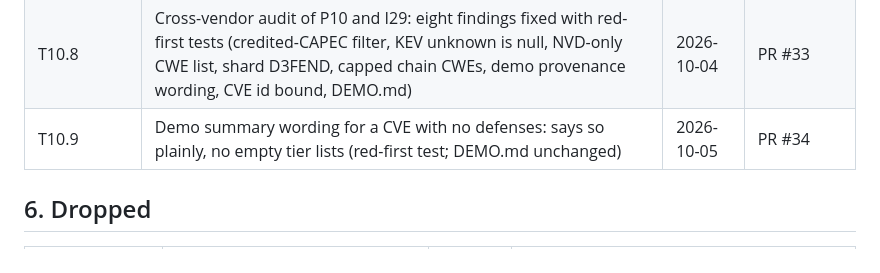
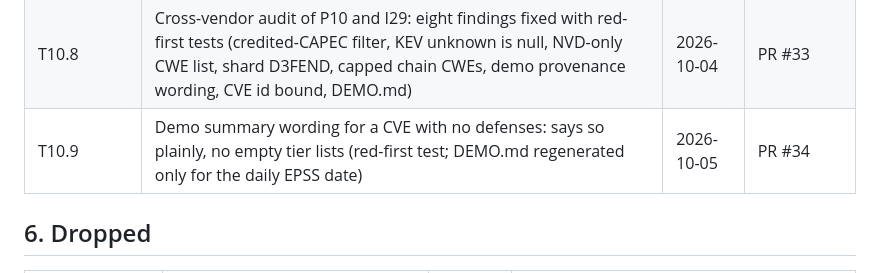
Before and after one commit to NullSpace-BitCradle/Threat_Intelligence_Pipeline, a Markdown page: Plans/MASTER_PLAN.md, the part around the change. Drawn GitHub-style.

Commit message:
docs(plan): T10.9 row says DEMO.md changed only for the EPSS date (review nit)

```diff
--- a/Plans/MASTER_PLAN.md
+++ b/Plans/MASTER_PLAN.md
@@ -176,7 +176,7 @@ Format: `ID · title · status · why · effort`. Phase labels P13 (UI and expor
 | I7, I8 | Watchlists and the "what changed" log: a 30-day change event log (`docs/data/changes.json.gz`) diffed from published state before each source overwrites it, with baseline and removal guards and count and byte backstops; watch toggles, `#/watching`, `#/changes`, and MCP `recent_changes`; measured worst case 3,293 events, 85 KB | 2026-09-27 | PR #12 |
 | I30, I32 | APT linkage by explicit attribution: a CVE links to a group only where the enterprise ATT&CK bundle cites it (group entry, a group relationship, or a campaign attributed to the group), each link official with its citing object as evidence; technique overlap removed from shards, index, site, and MCP. First run 2026-09-27: 199 pairs, 118 CVEs, 74 groups; curated 1,728 to 1,734; 117 curated CVEs linked (985 overlap-linked before) | 2026-09-27 | PR #16 |
 | T10.8 | Cross-vendor audit of P10 and I29: eight findings fixed with red-first tests (credited-CAPEC filter, KEV unknown is null, NVD-only CWE list, shard D3FEND, capped chain CWEs, demo provenance wording, CVE id bound, DEMO.md) | 2026-10-04 | PR #33 |
-| T10.9 | Demo summary wording for a CVE with no defenses: says so plainly, no empty tier lists (red-first test; DEMO.md unchanged) | 2026-10-05 | PR #34 |
+| T10.9 | Demo summary wording for a CVE with no defenses: says so plainly, no empty tier lists (red-first test; DEMO.md regenerated only for the daily EPSS date) | 2026-10-05 | PR #34 |
 
 ## 6. Dropped
 
```
